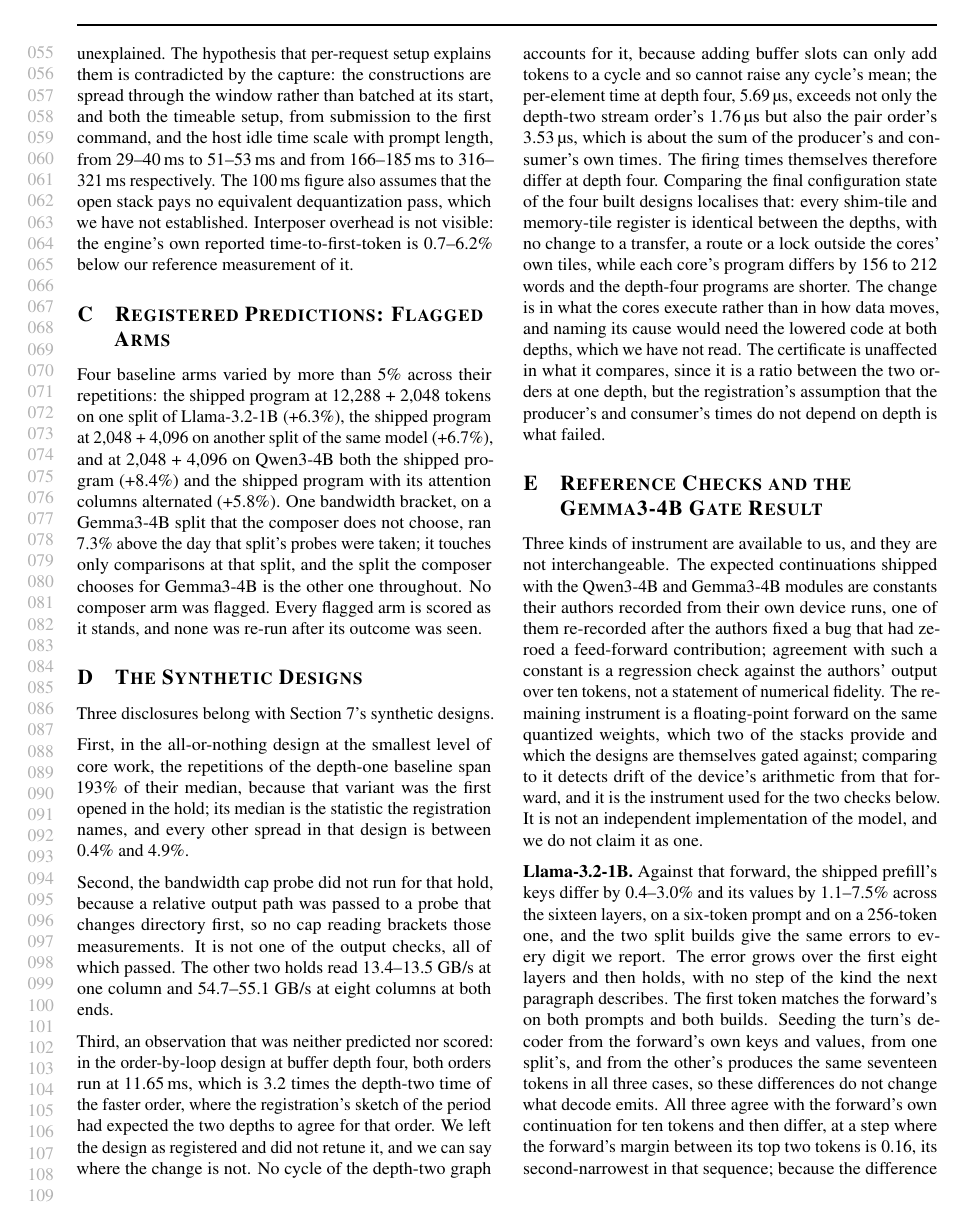
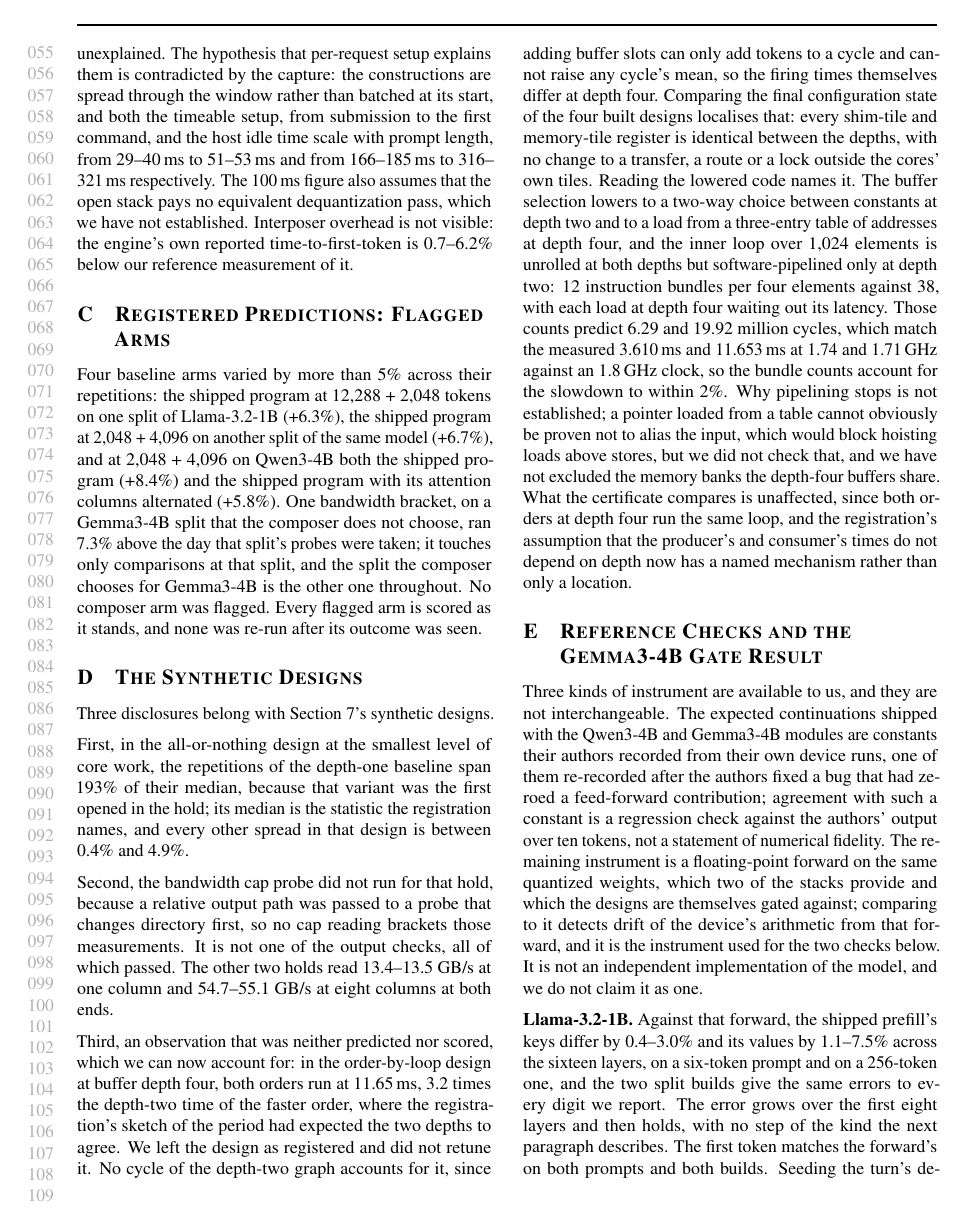
Before and after one commit to jskimko/aie-cosched, a LaTeX document (paper/appendix.tex): page 2 of 3. Compiled offline with pdfLaTeX.

Commit message:
paper: name the depth-four slowdown as code generation (38 bundles per four elements against 12, the compiler pipelining only at depth two), which accounts for it to within 2 percent and gives the failed assumption a mechanism

```diff
--- a/paper/appendix.tex
+++ b/paper/appendix.tex
@@ -140,19 +140,23 @@ Second, the bandwidth cap probe did not run for that hold, because a relative ou
 changes directory first, so no cap reading brackets those measurements. It is not one of the output checks, all of
 which passed. The other two holds read 13.4--13.5~GB/s at one column and 54.7--55.1~GB/s at eight columns at both ends.
 
-Third, an observation that was neither predicted nor scored: in the order-by-loop design at buffer depth four, both
-orders run at 11.65\ms, which is 3.2 times the depth-two time of the faster order, where the registration's sketch of
-the period had expected the two depths to agree for that order. We left the design as registered and did not retune
-it, and we can say where the change is not. No cycle of the depth-two graph accounts for it, because adding buffer
-slots can only add tokens to a cycle and so cannot raise any cycle's mean; the per-element time at depth four,
-5.69\us, exceeds not only the depth-two stream order's 1.76\us{} but also the pair order's 3.53\us, which is about the
-sum of the producer's and consumer's own times. The firing times themselves therefore differ at depth four. Comparing
-the final configuration state of the four built designs localises that: every shim-tile and memory-tile register is
-identical between the depths, with no change to a transfer, a route or a lock outside the cores' own tiles, while each
-core's program differs by 156 to 212 words and the depth-four programs are shorter. The change is in what the cores
-execute rather than in how data moves, and naming its cause would need the lowered code at both depths, which we have
-not read. The certificate is unaffected in what it compares, since it is a ratio between the two orders at one depth,
-but the registration's assumption that the producer's and consumer's times do not depend on depth is what failed.
+Third, an observation that was neither predicted nor scored, which we can now account for: in the order-by-loop
+design at buffer depth four, both orders run at 11.65\ms, 3.2 times the depth-two time of the faster order, where the
+registration's sketch of the period had expected the two depths to agree. We left the design as registered and did not
+retune it. No cycle of the depth-two graph accounts for it, since adding buffer slots can only add tokens to a cycle
+and cannot raise any cycle's mean, so the firing times themselves differ at depth four. Comparing the final
+configuration state of the four built designs localises that: every shim-tile and memory-tile register is identical
+between the depths, with no change to a transfer, a route or a lock outside the cores' own tiles. Reading the lowered
+code names it. The buffer selection lowers to a two-way choice between constants at depth two and to a load from a
+three-entry table of addresses at depth four, and the inner loop over 1{,}024 elements is unrolled at both depths but
+software-pipelined only at depth two: 12 instruction bundles per four elements against 38, with each load at depth four
+waiting out its latency. Those counts predict 6.29 and 19.92 million cycles, which match the measured 3.610\ms{} and
+11.653\ms{} at 1.74 and 1.71\,GHz against an 1.8\,GHz clock, so the bundle counts account for the slowdown to within
+2\%. Why pipelining stops is not established; a pointer loaded from a table cannot obviously be proven not to alias the
+input, which would block hoisting loads above stores, but we did not check that, and we have not excluded the memory
+banks the depth-four buffers share. What the certificate compares is unaffected, since both orders at depth four run
+the same loop, and the registration's assumption that the producer's and consumer's times do not depend on depth now
+has a named mechanism rather than only a location.
 
 \section{Reference Checks and the Gemma3-4B Gate Result}
 \label{app:gemma-gate}
```
Also changed, not shown: paper/7-eval.tex (+1 -1 lines).
